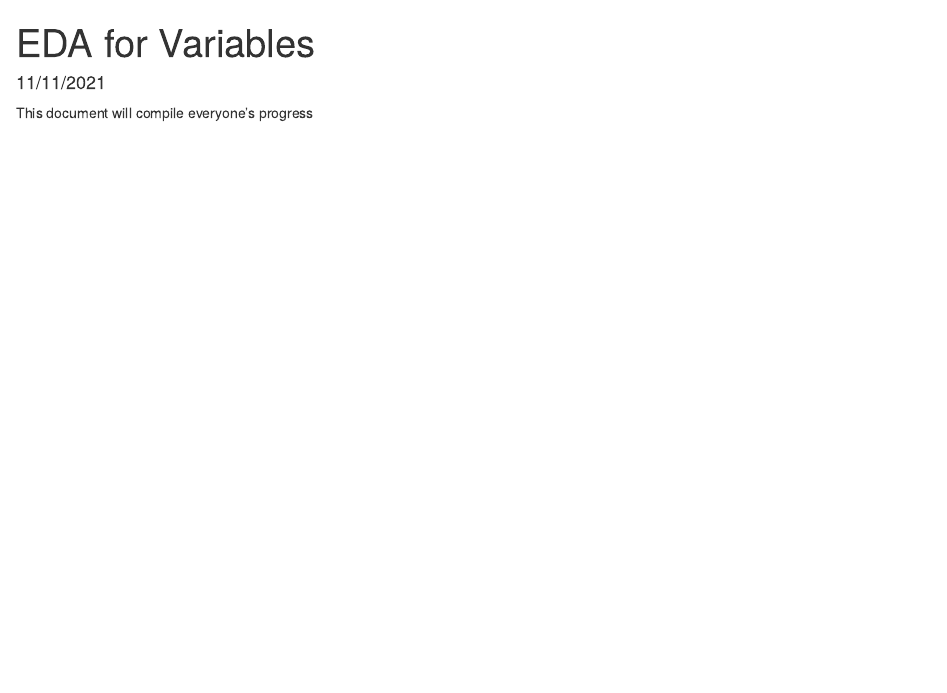
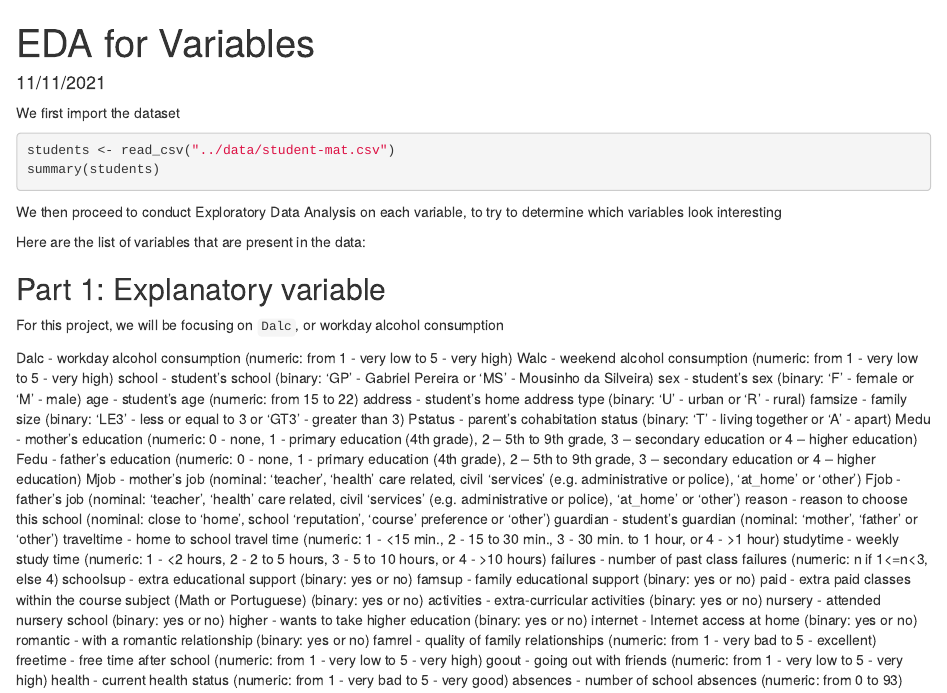
Before and after one commit to jmsusanto/stat340, an R Markdown document (Compilation/all_variable_eda.Rmd): the page in a window 1100 px wide, from its top. Rendered offline with R 4.5, knitr and Pandoc, with nearby package versions; the code chunks are not run, so their results and figures are left out.

Commit message:
working on compiling

````diff
--- a/Compilation/all_variable_eda.Rmd
+++ b/Compilation/all_variable_eda.Rmd
@@ -9,3 +10,47 @@ knitr::opts_chunk$set(echo = TRUE)
 ```
 
-This document will compile everyone's progress
+We first import the dataset
+
+```{r}
+students <- read_csv("../data/student-mat.csv")
+summary(students)
+```
+
+We then proceed to conduct Exploratory Data Analysis on each variable, to try to determine which variables look interesting
+
+Here are the list of variables that are present in the data:
+
+## Part 1: Explanatory variable
+
+For this project, we will be focusing on `Dalc`, or workday alcohol consumption
+
+Dalc - workday alcohol consumption (numeric: from 1 - very low to 5 - very high)
+Walc - weekend alcohol consumption (numeric: from 1 - very low to 5 - very high)
+school - student's school (binary: 'GP' - Gabriel Pereira or 'MS' - Mousinho da Silveira)
+sex - student's sex (binary: 'F' - female or 'M' - male)
+age - student's age (numeric: from 15 to 22)
+address - student's home address type (binary: 'U' - urban or 'R' - rural)
+famsize - family size (binary: 'LE3' - less or equal to 3 or 'GT3' - greater than 3)
+Pstatus - parent's cohabitation status (binary: 'T' - living together or 'A' - apart)
+Medu - mother's education (numeric: 0 - none, 1 - primary education (4th grade), 2 – 5th to 9th grade, 3 – secondary education or 4 – higher education)
+Fedu - father's education (numeric: 0 - none, 1 - primary education (4th grade), 2 – 5th to 9th grade, 3 – secondary education or 4 – higher education)
+Mjob - mother's job (nominal: 'teacher', 'health' care related, civil 'services' (e.g. administrative or police), 'at_home' or 'other')
+Fjob - father's job (nominal: 'teacher', 'health' care related, civil 'services' (e.g. administrative or police), 'at_home' or 'other')
+reason - reason to choose this school (nominal: close to 'home', school 'reputation', 'course' preference or 'other')
+guardian - student's guardian (nominal: 'mother', 'father' or 'other')
+traveltime - home to school travel time (numeric: 1 - <15 min., 2 - 15 to 30 min., 3 - 30 min. to 1 hour, or 4 - >1 hour)
+studytime - weekly study time (numeric: 1 - <2 hours, 2 - 2 to 5 hours, 3 - 5 to 10 hours, or 4 - >10 hours)
+failures - number of past class failures (numeric: n if 1<=n<3, else 4)
+schoolsup - extra educational support (binary: yes or no)
+famsup - family educational support (binary: yes or no)
+paid - extra paid classes within the course subject (Math or Portuguese) (binary: yes or no)
+activities - extra-curricular activities (binary: yes or no)
+nursery - attended nursery school (binary: yes or no)
+higher - wants to take higher education (binary: yes or no)
+internet - Internet access at home (binary: yes or no)
+romantic - with a romantic relationship (binary: yes or no)
+famrel - quality of family relationships (numeric: from 1 - very bad to 5 - excellent)
+freetime - free time after school (numeric: from 1 - very low to 5 - very high)
+goout - going out with friends (numeric: from 1 - very low to 5 - very high)
+health - current health status (numeric: from 1 - very bad to 5 - very good)
+absences - number of school absences (numeric: from 0 to 93)
````
Also changed, not shown: Compilation/all_variable_eda.Rmd (1 more changed lines).
